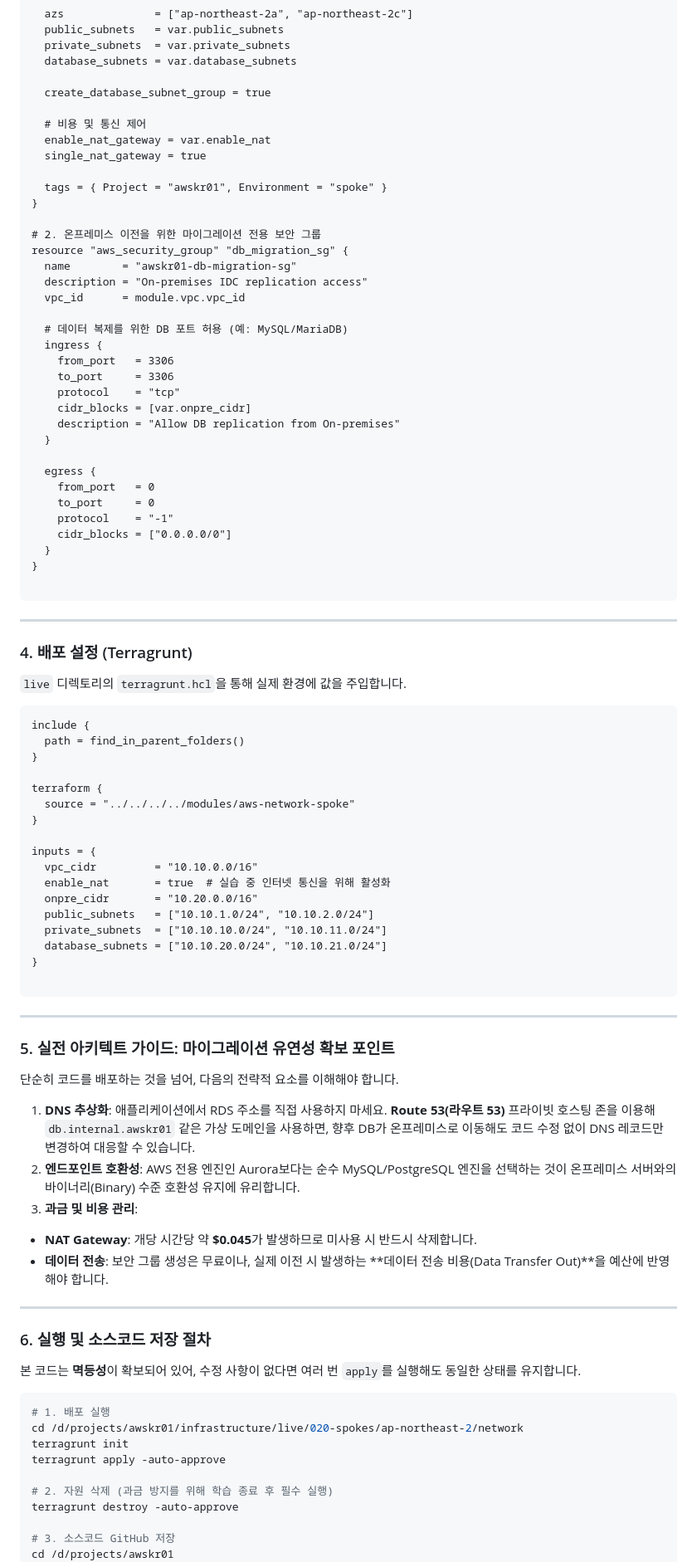
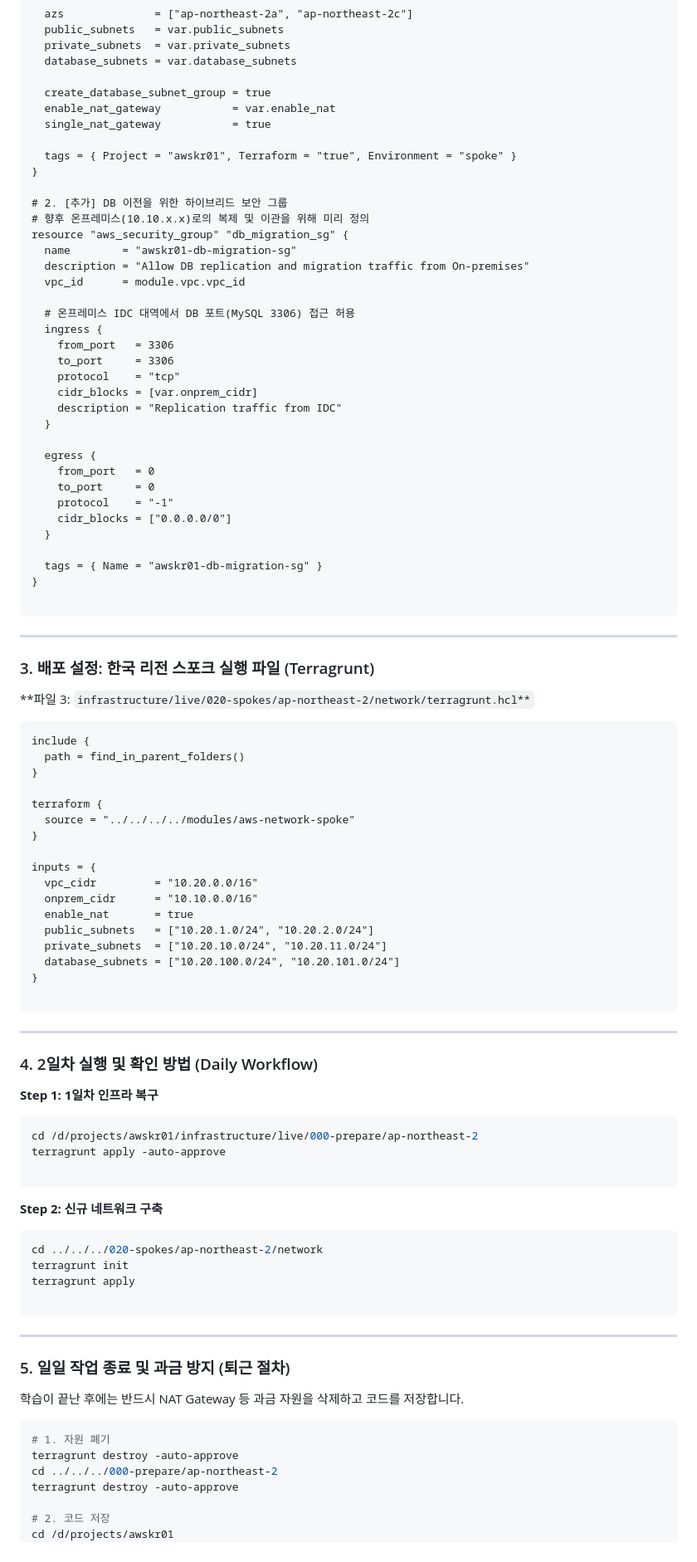
Before and after one commit to putto4u/05.PublicCloud, a Markdown page: 500. 프로젝트 설계 및 구축/105. vpc와 라우팅 구축.md, the part around one of its changes. Shown at 83% size. Rendered like a GitHub page.

````diff
--- a/500. 프로젝트 설계 및 구축/105. vpc와 라우팅 구축.md
+++ b/500. 프로젝트 설계 및 구축/105. vpc와 라우팅 구축.md
@@ -98,27 +84,26 @@ module "vpc" {
   database_subnets = var.database_subnets
 
   create_database_subnet_group = true
+  enable_nat_gateway           = var.enable_nat
+  single_nat_gateway           = true
 
-  # 비용 및 통신 제어
-  enable_nat_gateway = var.enable_nat
-  single_nat_gateway = true
-
-  tags = { Project = "awskr01", Environment = "spoke" }
+  tags = { Project = "awskr01", Terraform = "true", Environment = "spoke" }
 }
 
-# 2. 온프레미스 이전을 위한 마이그레이션 전용 보안 그룹
+# 2. [추가] DB 이전을 위한 하이브리드 보안 그룹
+# 향후 온프레미스(10.10.x.x)로의 복제 및 이관을 위해 미리 정의
 resource "aws_security_group" "db_migration_sg" {
   name        = "awskr01-db-migration-sg"
-  description = "On-premises IDC replication access"
+  description = "Allow DB replication and migration traffic from On-premises"
   vpc_id      = module.vpc.vpc_id
 
-  # 데이터 복제를 위한 DB 포트 허용 (예: MySQL/MariaDB)
+  # 온프레미스 IDC 대역에서 DB 포트(MySQL 3306) 접근 허용
   ingress {
     from_port   = 3306
     to_port     = 3306
     protocol    = "tcp"
-    cidr_blocks = [var.onpre_cidr]
-    description = "Allow DB replication from On-premises"
+    cidr_blocks = [var.onprem_cidr]
+    description = "Replication traffic from IDC"
   }
 
   egress {
@@ -127,15 +112,17 @@ resource "aws_security_group" "db_migration_sg" {
     protocol    = "-1"
     cidr_blocks = ["0.0.0.0/0"]
   }
+
+  tags = { Name = "awskr01-db-migration-sg" }
 }
 
 ```
 
 ---
 
-### 4. 배포 설정 (Terragrunt)
+### 3. 배포 설정: 한국 리전 스포크 실행 파일 (Terragrunt)
 
-`live` 디렉토리의 `terragrunt.hcl`을 통해 실제 환경에 값을 주입합니다.
+**파일 3: `infrastructure/live/020-spokes/ap-northeast-2/network/terragrunt.hcl**`
 
 ```hcl
 include {
@@ -147,45 +134,49 @@ terraform {
 }
 
 inputs = {
-  vpc_cidr         = "10.10.0.0/16"
-  enable_nat       = true  # 실습 중 인터넷 통신을 위해 활성화
-  onpre_cidr       = "10.20.0.0/16"
-  public_subnets   = ["10.10.1.0/24", "10.10.2.0/24"]
-  private_subnets  = ["10.10.10.0/24", "10.10.11.0/24"]
-  database_subnets = ["10.10.20.0/24", "10.10.21.0/24"]
+  vpc_cidr         = "10.20.0.0/16"
+  onprem_cidr      = "10.10.0.0/16"
+  enable_nat       = true
+  public_subnets   = ["10.20.1.0/24", "10.20.2.0/24"]
+  private_subnets  = ["10.20.10.0/24", "10.20.11.0/24"]
+  database_subnets = ["10.20.100.0/24", "10.20.101.0/24"]
 }
 
 ```
 
 ---
 
-### 5. 실전 아키텍트 가이드: 마이그레이션 유연성 확보 포인트
+### 4. 2일차 실행 및 확인 방법 (Daily Workflow)
 
-단순히 코드를 배포하는 것을 넘어, 다음의 전략적 요소를 이해해야 합니다.
+**Step 1: 1일차 인프라 복구**
 
-1. **DNS 추상화**: 애플리케이션에서 RDS 주소를 직접 사용하지 마세요. **Route 53(라우트 53)** 프라이빗 호스팅 존을 이용해 `db.internal.awskr01` 같은 가상 도메인을 사용하면, 향후 DB가 온프레미스로 이동해도 코드 수정 없이 DNS 레코드만 변경하여 대응할 수 있습니다.
-2. **엔드포인트 호환성**: AWS 전용 엔진인 Aurora보다는 순수 MySQL/PostgreSQL 엔진을 선택하는 것이 온프레미스 서버와의 바이너리(Binary) 수준 호환성 유지에 유리합니다.
-3. **과금 및 비용 관리**:
-* **NAT Gateway**: 개당 시간당 약 **$0.045**가 발생하므로 미사용 시 반드시 삭제합니다.
-* **데이터 전송**: 보안 그룹 생성은 무료이나, 실제 이전 시 발생하는 **데이터 전송 비용(Data Transfer Out)**을 예산에 반영해야 합니다.
+```bash
+cd /d/projects/awskr01/infrastructure/live/000-prepare/ap-northeast-2
+terragrunt apply -auto-approve
 
+```
 
+**Step 2: 신규 네트워크 구축**
+
+```bash
+cd ../../../020-spokes/ap-northeast-2/network
+terragrunt init
+terragrunt apply
+
+```
 
 ---
 
-### 6. 실행 및 소스코드 저장 절차
+### 5. 일일 작업 종료 및 과금 방지 (퇴근 절차)
 
-본 코드는 **멱등성**이 확보되어 있어, 수정 사항이 없다면 여러 번 `apply`를 실행해도 동일한 상태를 유지합니다.
+학습이 끝난 후에는 반드시 NAT Gateway 등 과금 자원을 삭제하고 코드를 저장합니다.
 
 ```bash
-# 1. 배포 실행
-cd /d/projects/awskr01/infrastructure/live/020-spokes/ap-northeast-2/network
-terragrunt init
-terragrunt apply -auto-approve
-
-# 2. 자원 삭제 (과금 방지를 위해 학습 종료 후 필수 실행)
+# 1. 자원 폐기
+terragrunt destroy -auto-approve
+cd ../../../000-prepare/ap-northeast-2
 terragrunt destroy -auto-approve
 
-# 3. 소스코드 GitHub 저장
+# 2. 코드 저장
 cd /d/projects/awskr01
 git add .
````
Also changed, not shown: other parts of 500. 프로젝트 설계 및 구축/105. vpc와 라우팅 구축.md (+40 -61 lines).
